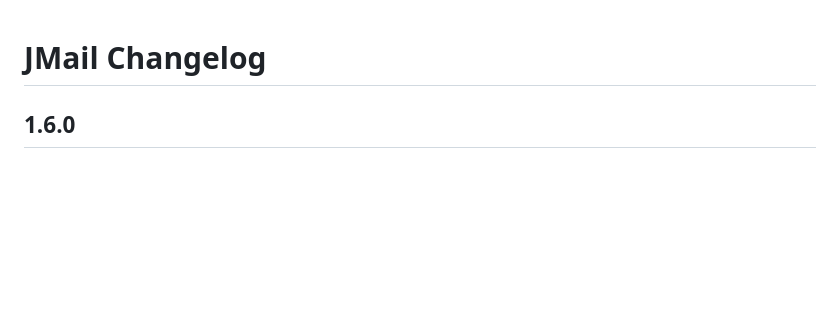
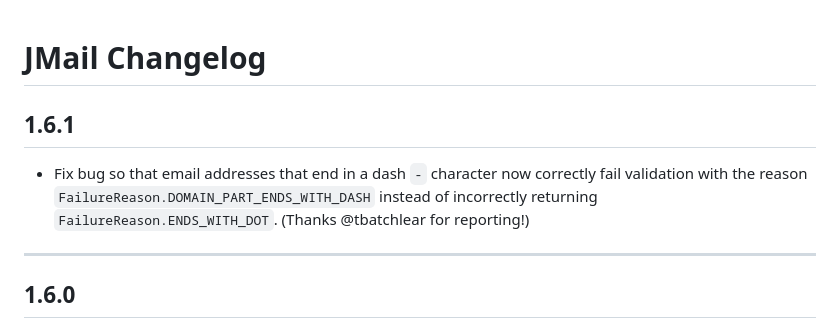
Before and after one commit to RohanNagar/jmail, a Markdown page: CHANGELOG.md, the part around the change. Drawn GitHub-style; blank space fills up the shorter version.

```diff
--- a/CHANGELOG.md
+++ b/CHANGELOG.md
@@ -1,5 +1,10 @@
 # JMail Changelog
 
+## 1.6.1
+
+- Fix bug so that email addresses that end in a dash `-` character now correctly fail validation with the reason `FailureReason.DOMAIN_PART_ENDS_WITH_DASH` instead of incorrectly returning `FailureReason.ENDS_WITH_DOT`. (Thanks @tbatchlear for reporting!)
+
+---
 ## 1.6.0
 
 - Add a new rule `requireAscii()` that considers an email address containing non-ASCII characters to be invalid. (Thanks @frodeto for suggesting!)
```
Also changed, not shown: README.md (+2 -2 lines).
